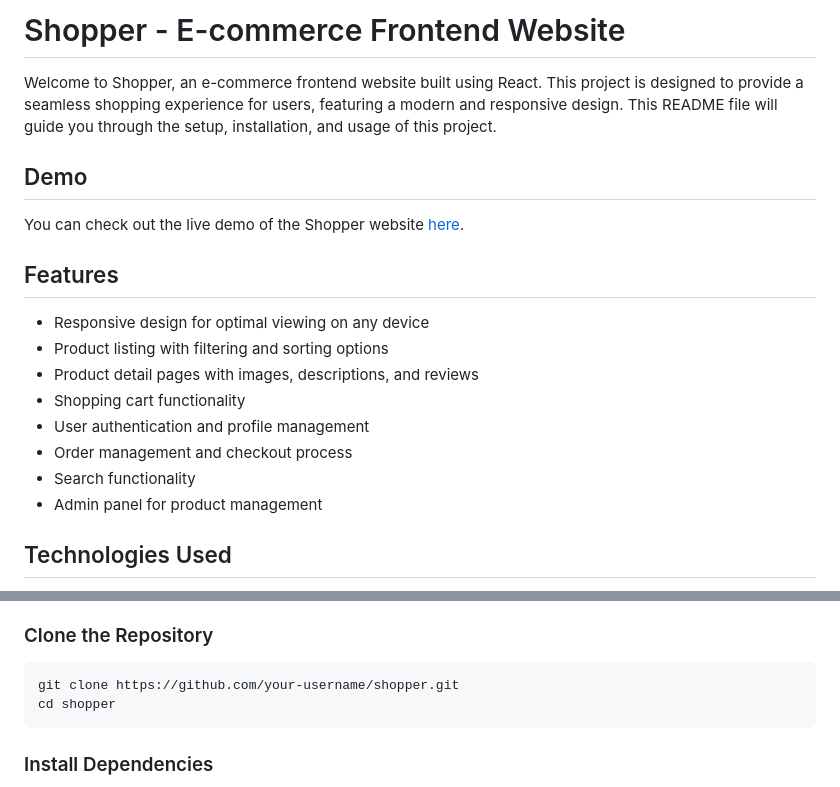
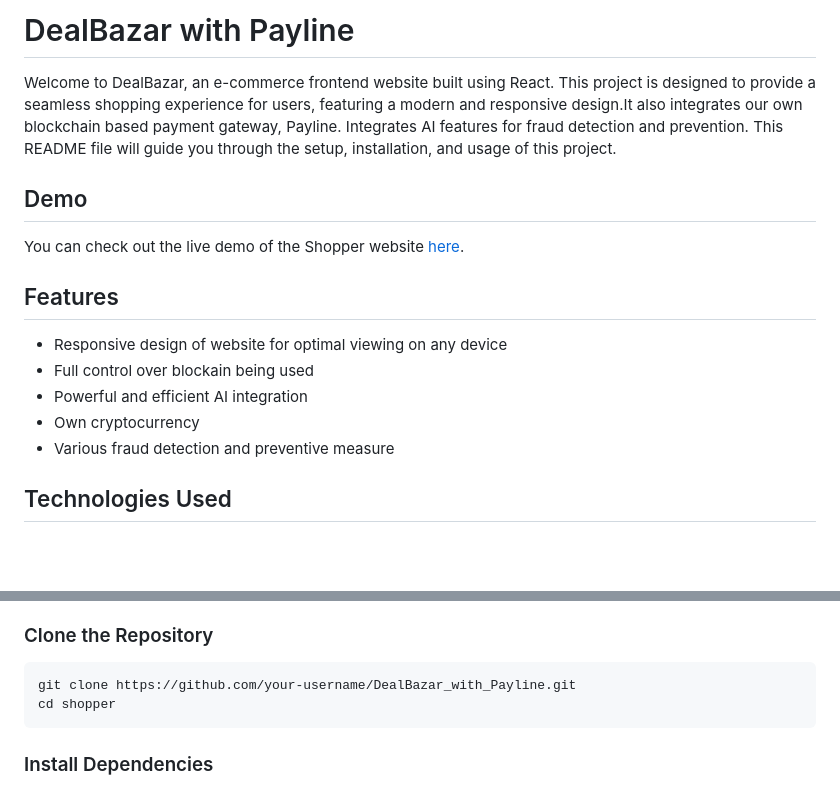
Before and after one commit to DevSraj/DealBazar_with_Payline, a Markdown page: README.md, 2 parts joined by grey strips. Drawn GitHub-style; blank space fills up the shorter version.

Commit message:
Update README.md
basic updates only

````diff
--- a/README.md
+++ b/README.md
@@ -1,6 +1,6 @@
-# Shopper - E-commerce Frontend Website
+# DealBazar with Payline
 
-Welcome to Shopper, an e-commerce frontend website built using React. This project is designed to provide a seamless shopping experience for users, featuring a modern and responsive design. This README file will guide you through the setup, installation, and usage of this project.
+Welcome to DealBazar, an e-commerce frontend website built using React. This project is designed to provide a seamless shopping experience for users, featuring a modern and responsive design.It also integrates our own blockchain based payment gateway, Payline. Integrates AI features for fraud detection and prevention. This README file will guide you through the setup, installation, and usage of this project.
 
 ## Demo
 
@@ -8,14 +8,11 @@ You can check out the live demo of the Shopper website [here](#).
 
 ## Features
 
-- Responsive design for optimal viewing on any device
-- Product listing with filtering and sorting options
-- Product detail pages with images, descriptions, and reviews
-- Shopping cart functionality
-- User authentication and profile management
-- Order management and checkout process
-- Search functionality
-- Admin panel for product management
+- Responsive design of website for optimal viewing on any device
+- Full control over blockain being used
+- Powerful and efficient AI integration
+- Own cryptocurrency
+- Various fraud detection and preventive measure
 
 ## Technologies Used
 
@@ -40,7 +37,7 @@ Make sure you have the following installed:
 ### Clone the Repository
 
 ```sh
-git clone https://github.com/your-username/shopper.git
+git clone https://github.com/your-username/DealBazar_with_Payline.git
 cd shopper
 ```
 
````
